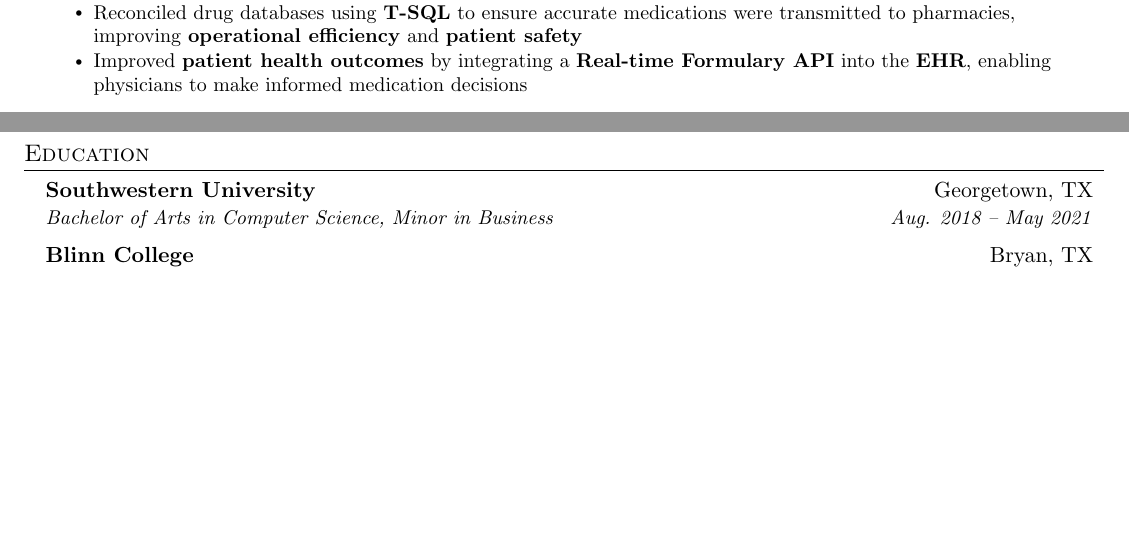
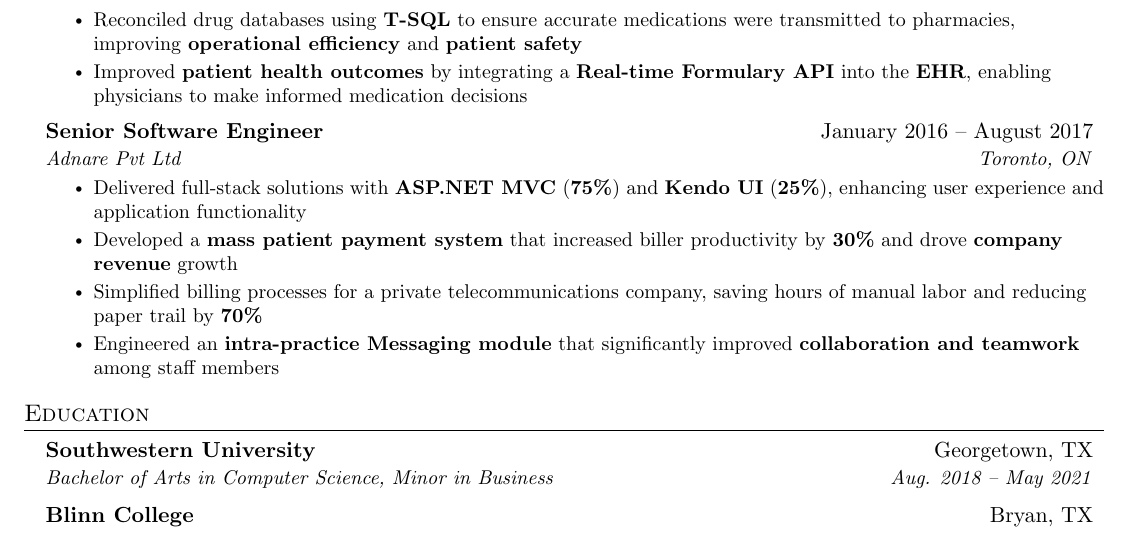
Before and after one commit to MuhammadBasitShoaib/BasitResumeLatex, a LaTeX CV (FullStackDeveloper/MuhammadBasit'sResume.tex): two parts of pages 1 and 2 of 2 before the commit and part of page 2 of 2 after it, the two joined at a grey line, cut so that both start at the same text, the shorter picture padded with empty space. Compiled offline with pdfLaTeX.

Commit message:
Adding Adnare Experience

```diff
--- a/FullStackDeveloper/MuhammadBasit'sResume.tex
+++ b/FullStackDeveloper/MuhammadBasit'sResume.tex
@@ -179,6 +179,16 @@
         \resumeItem{Improved \textbf{patient health outcomes} by integrating a \textbf{Real-time Formulary API} into the \textbf{EHR}, enabling physicians to make informed medication decisions}
       \resumeItemListEnd
 
+    \resumeSubheading
+      {Senior Software Engineer}{January 2016 -- August 2017}
+      {Adnare Pvt Ltd}{Toronto, ON}
+      \resumeItemListStart
+        \resumeItem{Delivered full-stack solutions with \textbf{ASP.NET MVC} (\textbf{75\%}) and \textbf{Kendo UI} (\textbf{25\%}), enhancing user experience and application functionality}
+        \resumeItem{Developed a \textbf{mass patient payment system} that increased biller productivity by \textbf{30\%} and drove \textbf{company revenue} growth}
+        \resumeItem{Simplified billing processes for a private telecommunications company, saving hours of manual labor and reducing paper trail by \textbf{70\%}}
+        \resumeItem{Engineered an \textbf{intra-practice Messaging module} that significantly improved \textbf{collaboration and teamwork} among staff members}
+      \resumeItemListEnd
+
   \resumeSubHeadingListEnd
 
 
```
